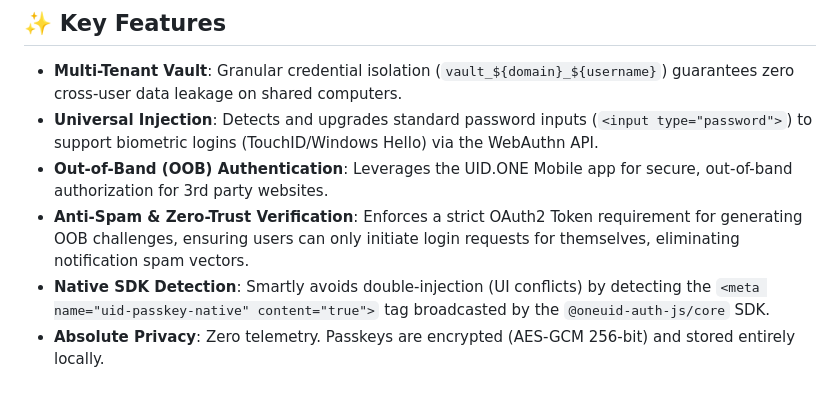
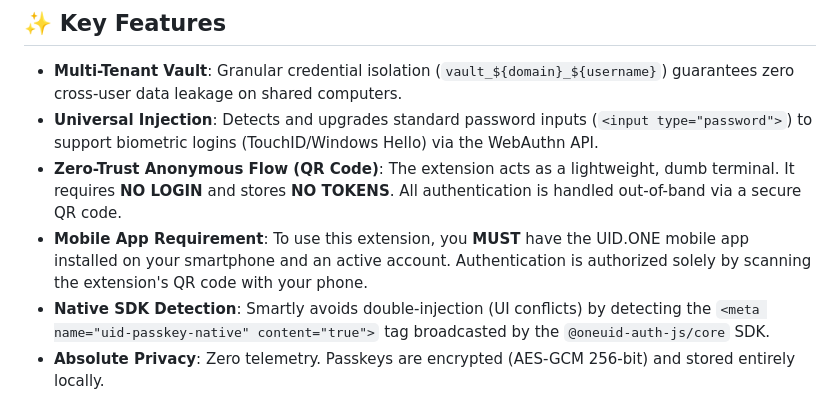
Before and after one commit to oneuid/uid-extension, a Markdown page: README.md, the part around the change. Rendered like a GitHub page.

Commit message:
docs: update README to document new Zero-Trust QR flow and explicit app requirement

```diff
--- a/README.md
+++ b/README.md
@@ -6,8 +6,8 @@ UID.ONE Passkey Wrapper is an enterprise-grade security extension designed to el
 
 - **Multi-Tenant Vault**: Granular credential isolation (`vault_${domain}_${username}`) guarantees zero cross-user data leakage on shared computers.
 - **Universal Injection**: Detects and upgrades standard password inputs (`<input type="password">`) to support biometric logins (TouchID/Windows Hello) via the WebAuthn API.
-- **Out-of-Band (OOB) Authentication**: Leverages the UID.ONE Mobile app for secure, out-of-band authorization for 3rd party websites.
-- **Anti-Spam & Zero-Trust Verification**: Enforces a strict OAuth2 Token requirement for generating OOB challenges, ensuring users can only initiate login requests for themselves, eliminating notification spam vectors.
+- **Zero-Trust Anonymous Flow (QR Code)**: The extension acts as a lightweight, dumb terminal. It requires **NO LOGIN** and stores **NO TOKENS**. All authentication is handled out-of-band via a secure QR code.
+- **Mobile App Requirement**: To use this extension, you **MUST** have the UID.ONE mobile app installed on your smartphone and an active account. Authentication is authorized solely by scanning the extension's QR code with your phone.
 - **Native SDK Detection**: Smartly avoids double-injection (UI conflicts) by detecting the `<meta name="uid-passkey-native" content="true">` tag broadcasted by the `@oneuid-auth-js/core` SDK.
 - **Absolute Privacy**: Zero telemetry. Passkeys are encrypted (AES-GCM 256-bit) and stored entirely locally.
 
```
